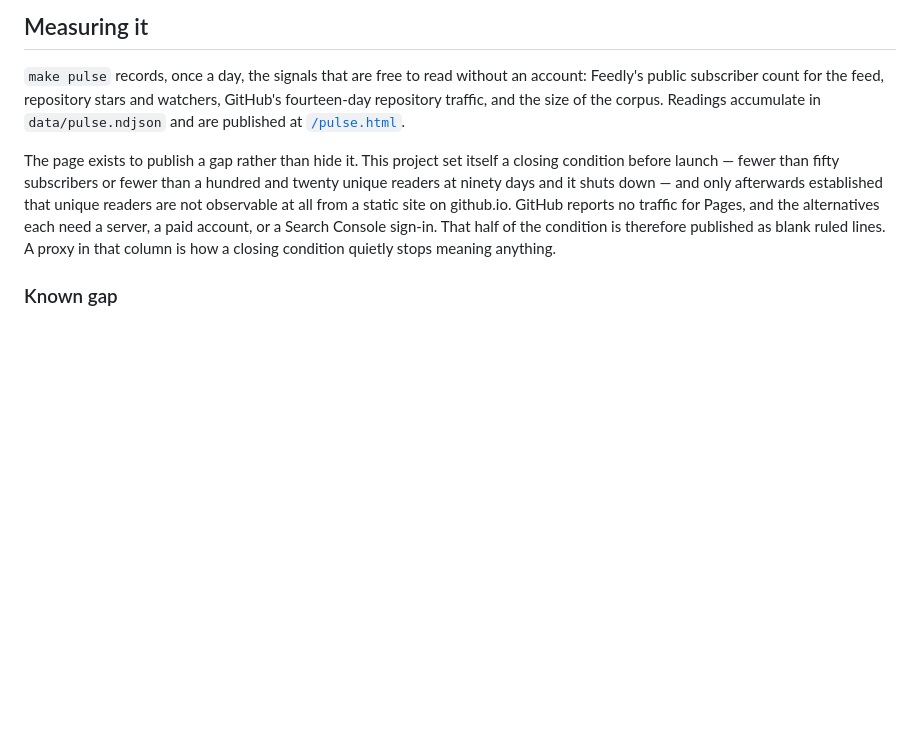
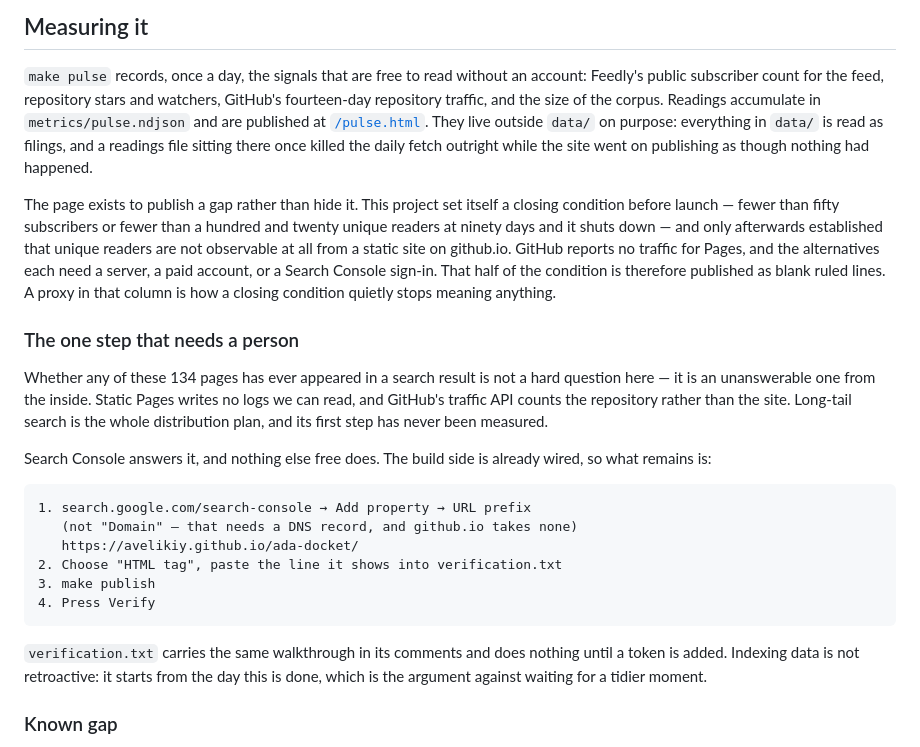
Before and after one commit to avelikiy/ada-docket, a Markdown page: README.md, the part around the change. Drawn GitHub-style; blank space fills up the shorter version.

Commit message:
docs: the Search Console step, and pulse.ndjson's real home

````diff
--- a/README.md
+++ b/README.md
@@ -153,8 +153,11 @@ can publish a broken site.
 `make pulse` records, once a day, the signals that are free to read without an
 account: Feedly's public subscriber count for the feed, repository stars and
 watchers, GitHub's fourteen-day repository traffic, and the size of the corpus.
-Readings accumulate in `data/pulse.ndjson` and are published at
-[`/pulse.html`](https://avelikiy.github.io/ada-docket/pulse.html).
+Readings accumulate in `metrics/pulse.ndjson` and are published at
+[`/pulse.html`](https://avelikiy.github.io/ada-docket/pulse.html). They live
+outside `data/` on purpose: everything in `data/` is read as filings, and a
+readings file sitting there once killed the daily fetch outright while the
+site went on publishing as though nothing had happened.
 
 The page exists to publish a gap rather than hide it. This project set itself a
 closing condition before launch — fewer than fifty subscribers or fewer than a
@@ -165,6 +168,31 @@ alternatives each need a server, a paid account, or a Search Console sign-in.
 That half of the condition is therefore published as blank ruled lines. A proxy
 in that column is how a closing condition quietly stops meaning anything.
 
+### The one step that needs a person
+
+Whether any of these 134 pages has ever appeared in a search result is not a
+hard question here — it is an unanswerable one from the inside. Static Pages
+writes no logs we can read, and GitHub's traffic API counts the repository
+rather than the site. Long-tail search is the whole distribution plan, and its
+first step has never been measured.
+
+Search Console answers it, and nothing else free does. The build side is
+already wired, so what remains is:
+
+```
+1. search.google.com/search-console → Add property → URL prefix
+   (not "Domain" — that needs a DNS record, and github.io takes none)
+   https://avelikiy.github.io/ada-docket/
+2. Choose "HTML tag", paste the line it shows into verification.txt
+3. make publish
+4. Press Verify
+```
+
+`verification.txt` carries the same walkthrough in its comments and does
+nothing until a token is added. Indexing data is not retroactive: it starts
+from the day this is done, which is the argument against waiting for a tidier
+moment.
+
 ### Known gap
 
 Requests run unauthenticated against CourtListener's public API. That is inside
````
